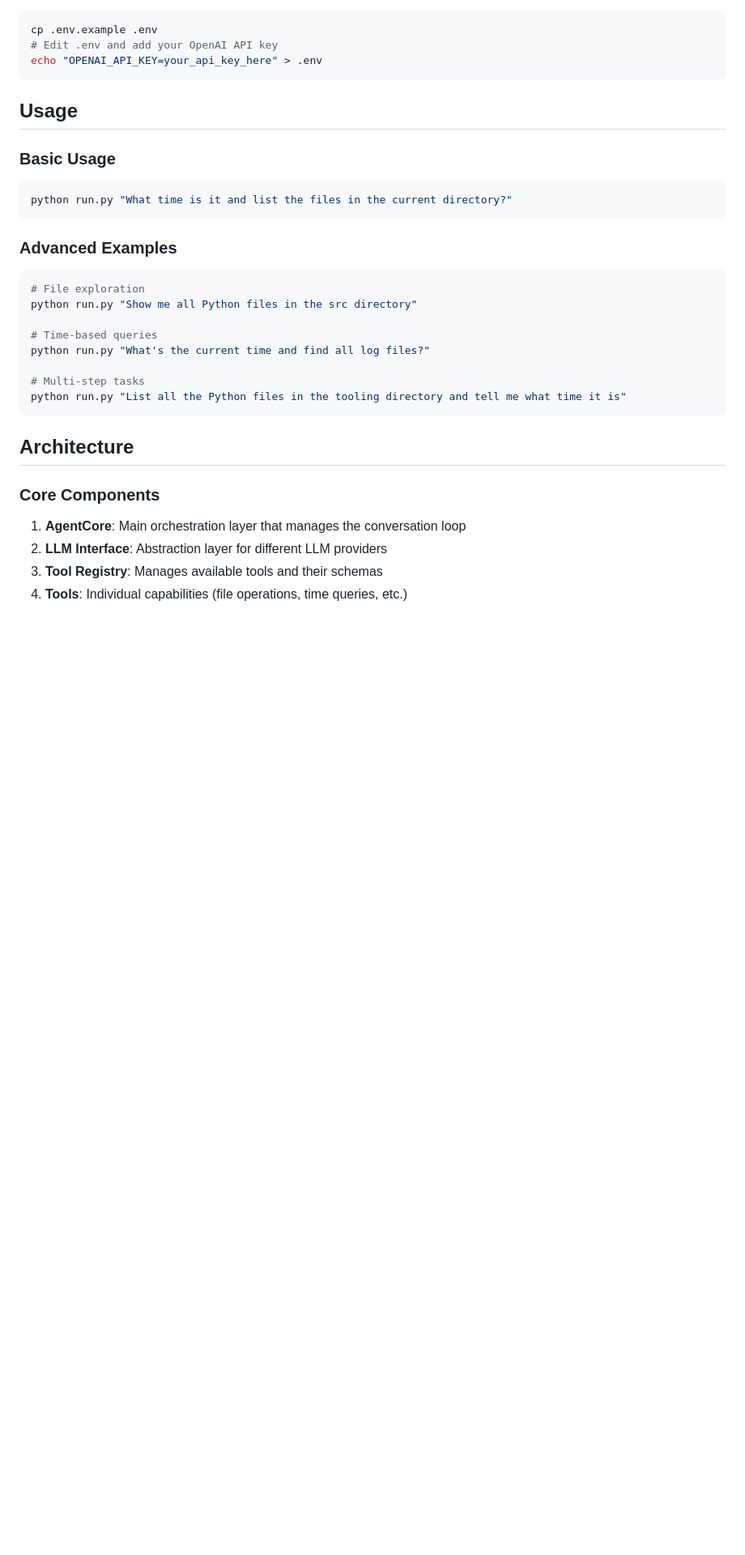
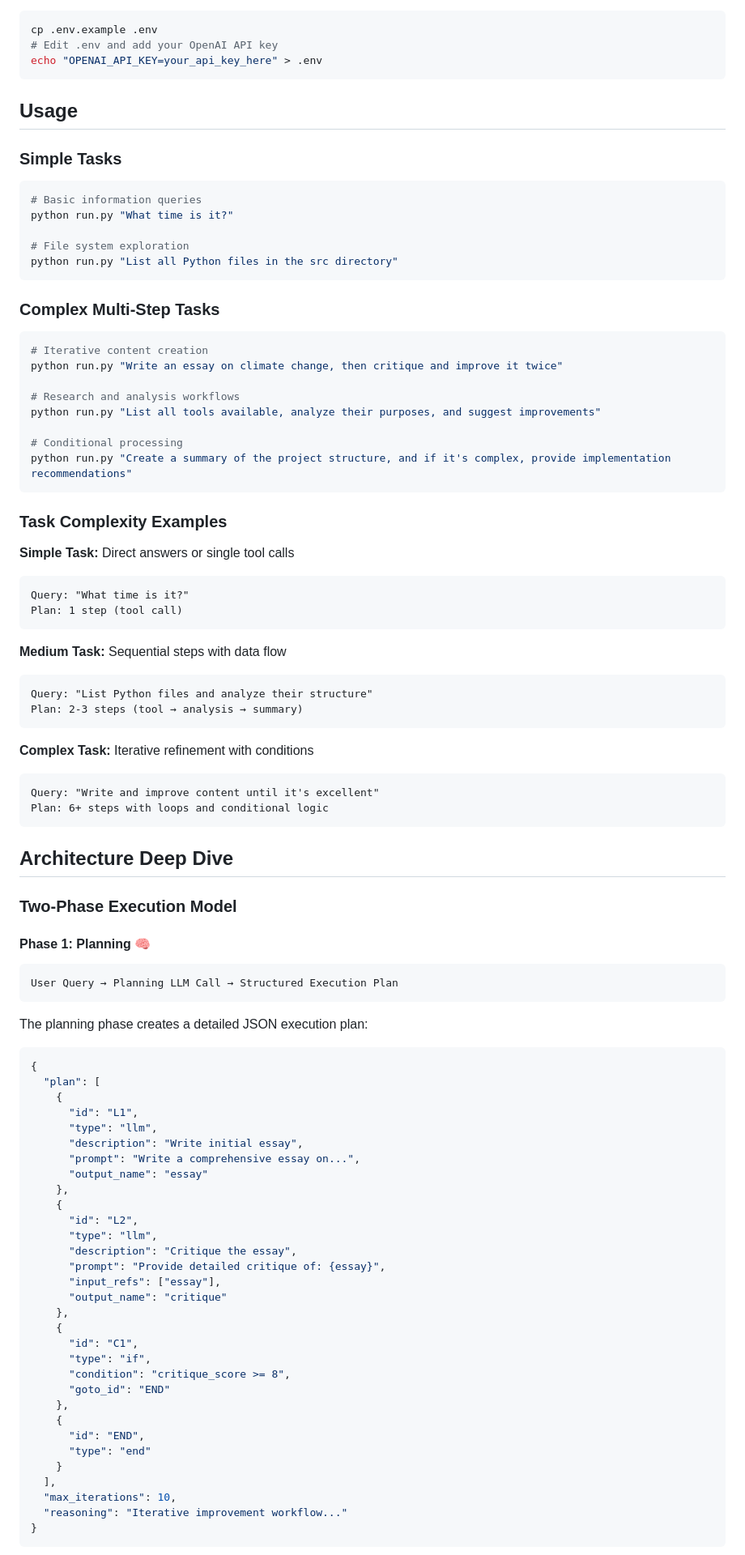
Before and after one commit to akshaymalik1995/llm-agent-python, a Markdown page: README.md, the part around one of its changes. Shown at 81% size. Rendered like a GitHub page; blank space fills up the shorter version.

````diff
--- a/README.md
+++ b/README.md
@@ -80,30 +119,91 @@ echo "OPENAI_API_KEY=your_api_key_here" > .env
 
 ## Usage
 
-### Basic Usage
+### Simple Tasks
 
 ```bash
-python run.py "What time is it and list the files in the current directory?"
+# Basic information queries
+python run.py "What time is it?"
+
+# File system exploration
+python run.py "List all Python files in the src directory"
 ```
 
-### Advanced Examples
+### Complex Multi-Step Tasks
 
 ```bash
-# File exploration
-python run.py "Show me all Python files in the src directory"
+# Iterative content creation
+python run.py "Write an essay on climate change, then critique and improve it twice"
 
-# Time-based queries
-python run.py "What's the current time and find all log files?"
+# Research and analysis workflows
+python run.py "List all tools available, analyze their purposes, and suggest improvements"
 
-# Multi-step tasks
-python run.py "List all the Python files in the tooling directory and tell me what time it is"
+# Conditional processing
+python run.py "Create a summary of the project structure, and if it's complex, provide implementation recommendations"
 ```
 
-## Architecture
+### Task Complexity Examples
 
-### Core Components
+**Simple Task:** Direct answers or single tool calls
+```
+Query: "What time is it?"
+Plan: 1 step (tool call)
+```
 
-1. **AgentCore**: Main orchestration layer that manages the conversation loop
-2. **LLM Interface**: Abstraction layer for different LLM providers
-3. **Tool Registry**: Manages available tools and their schemas
-4. **Tools**: Individual capabilities (file operations, time queries, etc.)
+**Medium Task:** Sequential steps with data flow
+```
+Query: "List Python files and analyze their structure"
+Plan: 2-3 steps (tool → analysis → summary)
+```
+
+**Complex Task:** Iterative refinement with conditions
+```
+Query: "Write and improve content until it's excellent"
+Plan: 6+ steps with loops and conditional logic
+```
+
+## Architecture Deep Dive
+
+### Two-Phase Execution Model
+
+#### Phase 1: Planning 🧠
+```
+User Query → Planning LLM Call → Structured Execution Plan
+```
+
+The planning phase creates a detailed JSON execution plan:
+
+```json
+{
+  "plan": [
+    {
+      "id": "L1",
+      "type": "llm",
+      "description": "Write initial essay",
+      "prompt": "Write a comprehensive essay on...",
+      "output_name": "essay"
+    },
+    {
+      "id": "L2",
+      "type": "llm",
+      "description": "Critique the essay",
+      "prompt": "Provide detailed critique of: {essay}",
+      "input_refs": ["essay"],
+      "output_name": "critique"
+    },
+    {
+      "id": "C1",
+      "type": "if",
+      "condition": "critique_score >= 8",
+      "goto_id": "END"
+    },
+    {
+      "id": "END",
+      "type": "end"
+    }
+  ],
+  "max_iterations": 10,
+  "reasoning": "Iterative improvement workflow..."
+}
+```
+
````
Also changed, not shown: other parts of README.md (+106 -31 lines).
